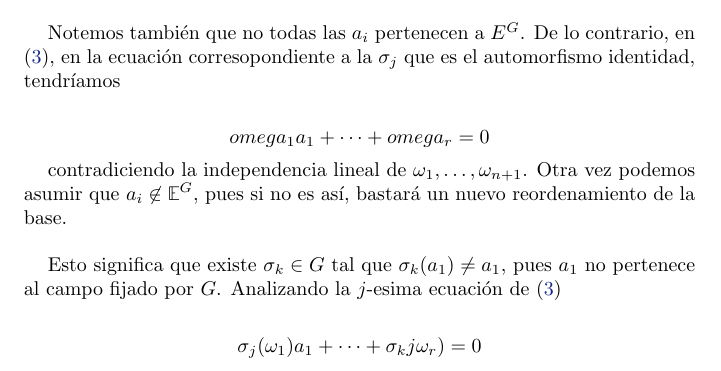
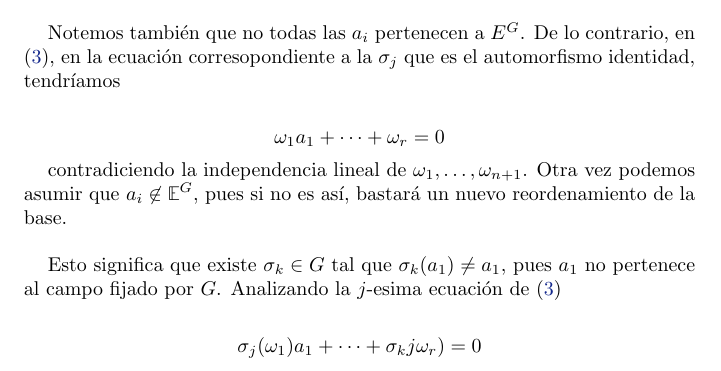
Before and after one commit to bloodyvesp/modernalgebra, a LaTeX problem sheet (tareas.tex, which reads Artin.tex): part of page 10 of 11, cut so that both start at the same text. Compiled offline with pdfLaTeX.

Commit message:
Corrección en teorema de Artin.

```diff
--- a/Artin.tex
+++ b/Artin.tex
@@ -34,7 +34,7 @@
     ecuación corresopondiente a la $\sigma_j$ que es el automorfismo identidad, tendríamos
 
     \begin{align}
-        omega_1 a_1   +   \dots + omega_r  =   0
+        \omega_1 a_1   +   \dots + \omega_r  =   0
     \end{align}
 
     contradiciendo la independencia lineal de $\omega_1, \dots, \omega_{n+1}$. Otra vez podemos asumir que $a_i \not\in \E^G$,
```
Also changed, not shown: tareas.pdf.
